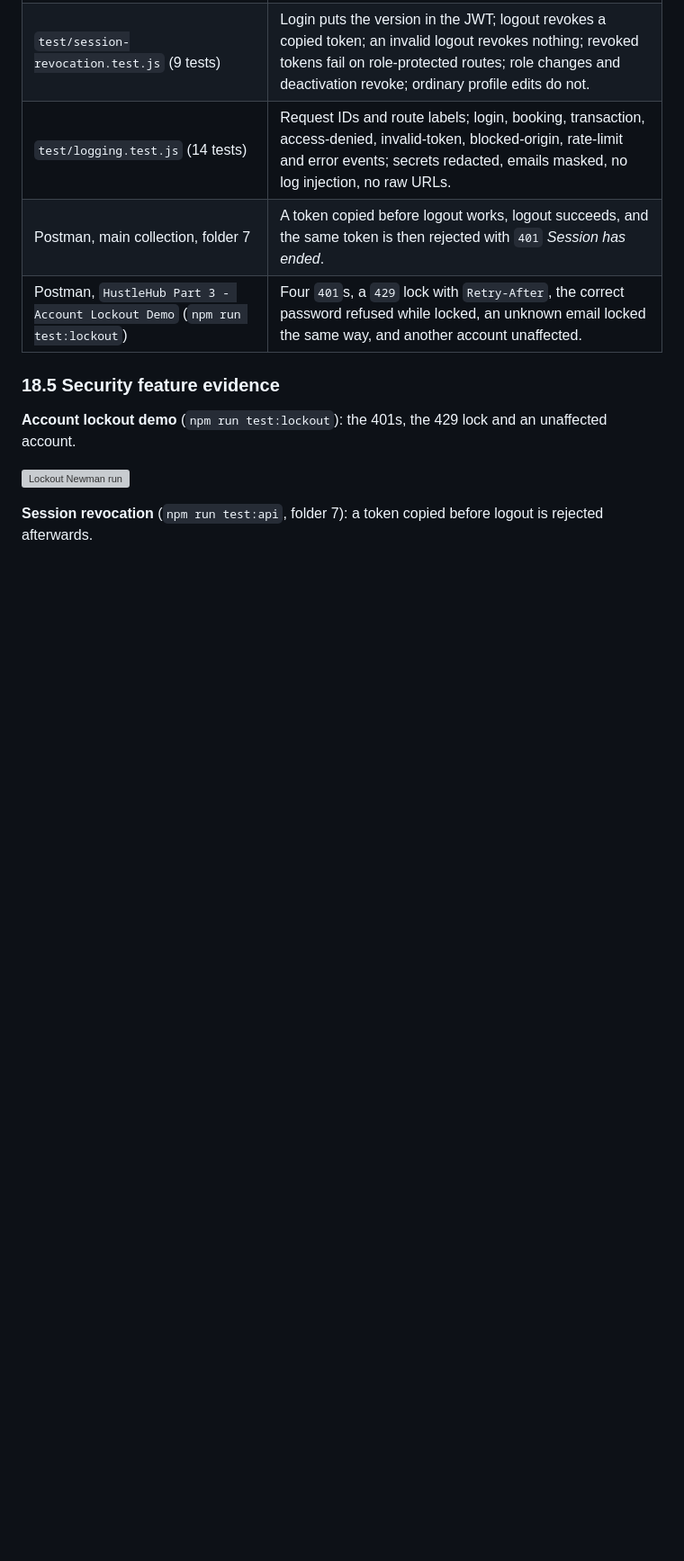
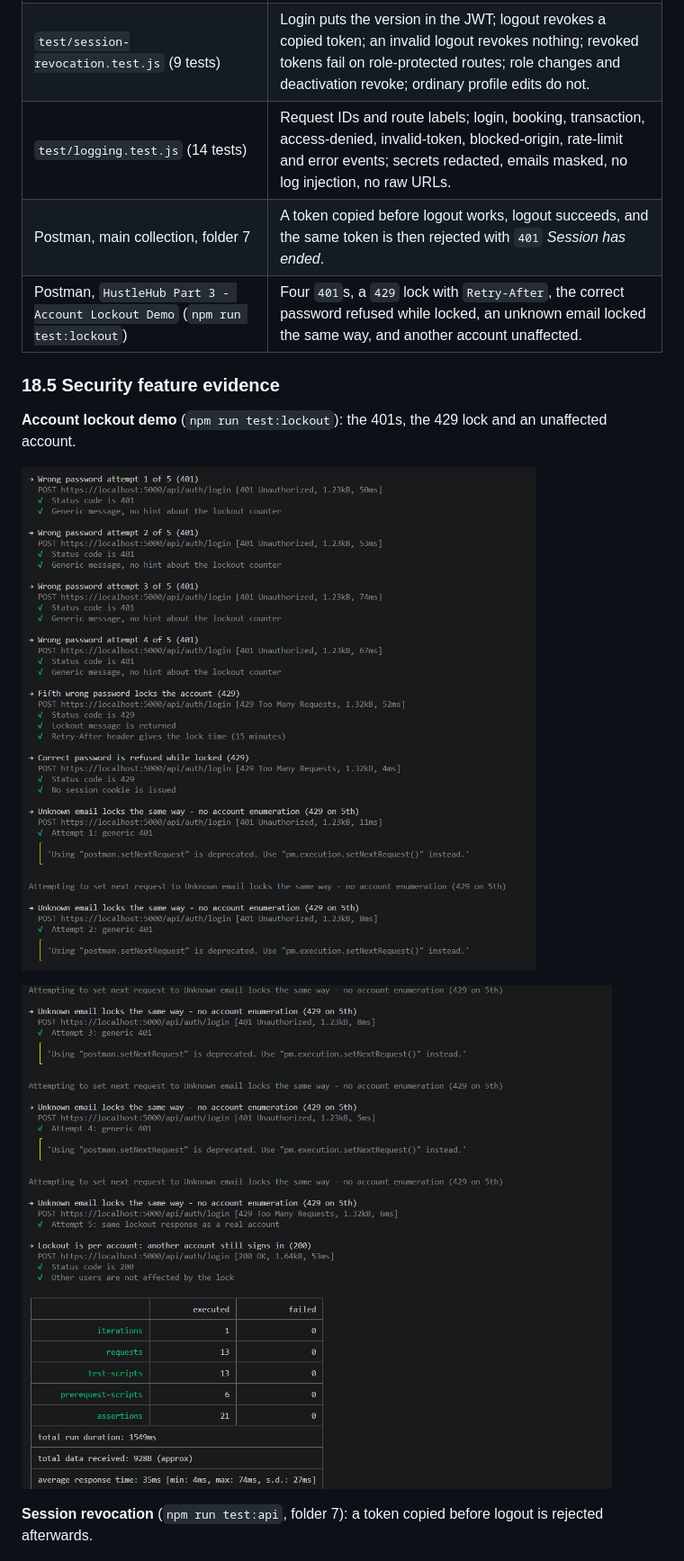
Before and after one commit to NaudeClifford/INSY7314POE, a Markdown page: README.md, the part around the change printed below. Shown: that part at 90% size. Rendered like a GitHub page; blank space fills up the shorter version; grey boxes are pictures that could not be loaded.

Commit message:
Added one more screenshot and updated the README

```diff
--- a/README.md
+++ b/README.md
@@ -1090,7 +1090,9 @@ During the SonarQube review (section 16), the team also fixed three NoSQL-inject
 
 **Account lockout demo** (`npm run test:lockout`): the 401s, the 429 lock and an unaffected account.
 
-![Lockout Newman run](Screenshots/25-lockout-newman.png)
+![Lockout Newman run, part 1](Screenshots/25.1-lockout-newman.png)
+
+![Lockout Newman run, part 2](Screenshots/25.2-lockout-newman.png)
 
 **Session revocation** (`npm run test:api`, folder 7): a token copied before logout is rejected afterwards.
 
```
Also changed, not shown: other parts of README.md (+3 -1 lines), Screenshots/24-logging-tests.png (added).
